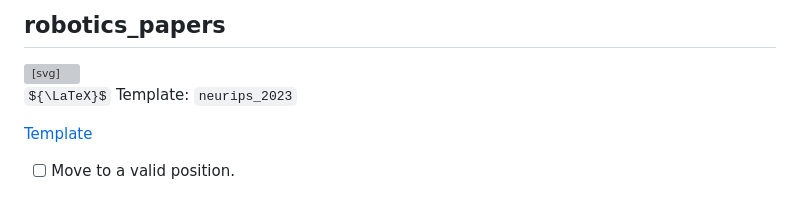
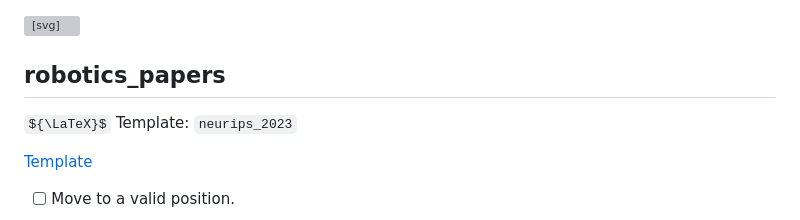
Before and after one commit to nicewang/robotics_papers, a Markdown page: README.md, the part around the change. Drawn GitHub-style; some formulas as TeX source; grey boxes are pictures that could not be loaded.

```diff
--- a/README.md
+++ b/README.md
@@ -1,6 +1,3 @@
-## robotics_papers
-
-
 <svg xmlns="http://www.w3.org/2000/svg" viewBox="0 0 800 400">
     <defs>
         <pattern id="wp" width="80" height="80" patternUnits="userSpaceOnUse">
@@ -192,6 +189,8 @@
     <rect width="800" height="400" fill="url(#vignette)" pointer-events="none"/>
 </svg>
 
+## robotics_papers
+
 ${\LaTeX}$ Template: `neurips_2023`
 
 [Template](https://github.com/nicewang/robotics_papers/actions/runs/21002896691/artifacts/5129631517)
```
